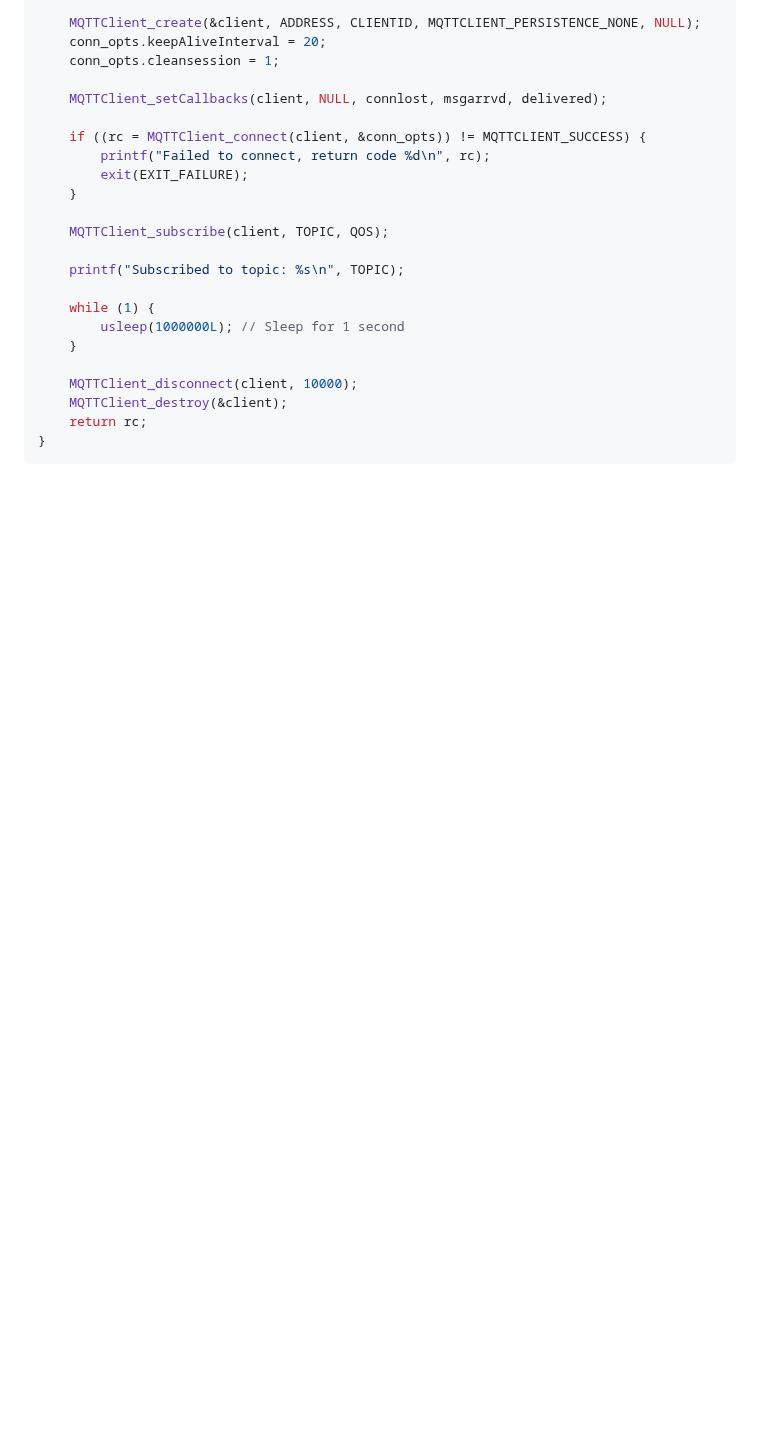
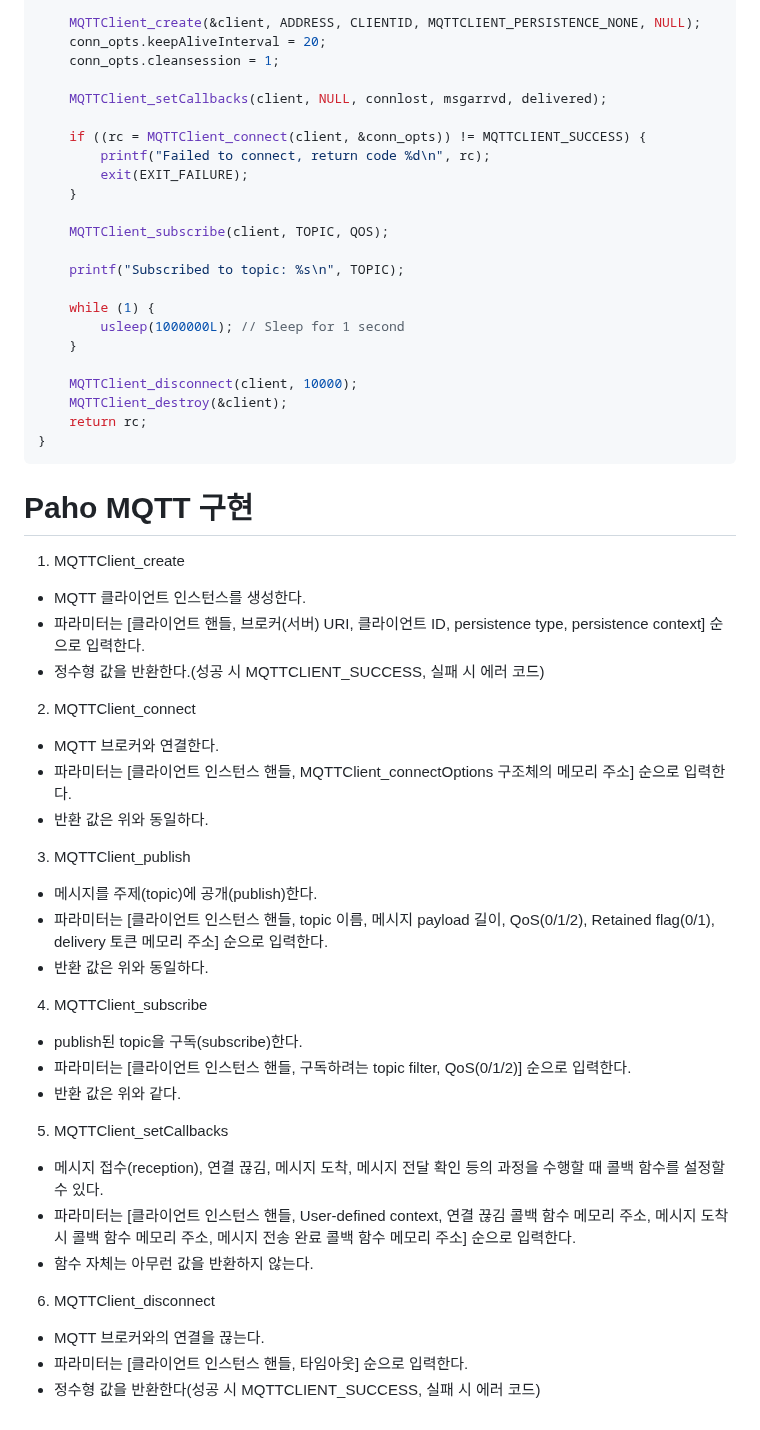
Before and after one commit to JhinJeon/TIL, a Markdown page: MQTT/MQTT 구현.md, the part around the change. GitHub-like rendering; blank space fills up the shorter version.

Commit message:
Paho 기반 구현법 추가

````diff
--- a/MQTT/MQTT 구현.md
+++ b/MQTT/MQTT 구현.md
@@ -174,3 +174,41 @@ int main(int argc, char* argv[])
     return rc;
 }
 ```
+
+# Paho MQTT 구현
+
+1. MQTTClient_create
+
+- MQTT 클라이언트 인스턴스를 생성한다.
+- 파라미터는 [클라이언트 핸들, 브로커(서버) URI, 클라이언트 ID, persistence type, persistence context] 순으로 입력한다.
+- 정수형 값을 반환한다.(성공 시 MQTTCLIENT_SUCCESS, 실패 시 에러 코드)
+
+2. MQTTClient_connect
+
+- MQTT 브로커와 연결한다.
+- 파라미터는 [클라이언트 인스턴스 핸들, MQTTClient_connectOptions 구조체의 메모리 주소] 순으로 입력한다.
+- 반환 값은 위와 동일하다.
+
+3. MQTTClient_publish
+
+- 메시지를 주제(topic)에 공개(publish)한다.
+- 파라미터는 [클라이언트 인스턴스 핸들, topic 이름, 메시지 payload 길이, QoS(0/1/2), Retained flag(0/1), delivery 토큰 메모리 주소] 순으로 입력한다.
+- 반환 값은 위와 동일하다.
+
+4. MQTTClient_subscribe
+
+- publish된 topic을 구독(subscribe)한다.
+- 파라미터는 [클라이언트 인스턴스 핸들, 구독하려는 topic filter, QoS(0/1/2)] 순으로 입력한다.
+- 반환 값은 위와 같다.
+
+5. MQTTClient_setCallbacks
+
+- 메시지 접수(reception), 연결 끊김, 메시지 도착, 메시지 전달 확인 등의 과정을 수행할 때 콜백 함수를 설정할 수 있다.
+- 파라미터는 [클라이언트 인스턴스 핸들, User-defined context, 연결 끊김 콜백 함수 메모리 주소, 메시지 도착 시 콜백 함수 메모리 주소, 메시지 전송 완료 콜백 함수 메모리 주소] 순으로 입력한다.
+- 함수 자체는 아무런 값을 반환하지 않는다.
+
+6. MQTTClient_disconnect
+
+- MQTT 브로커와의 연결을 끊는다.
+- 파라미터는 [클라이언트 인스턴스 핸들, 타임아웃] 순으로 입력한다.
+- 정수형 값을 반환한다(성공 시 MQTTCLIENT_SUCCESS, 실패 시 에러 코드)
````
